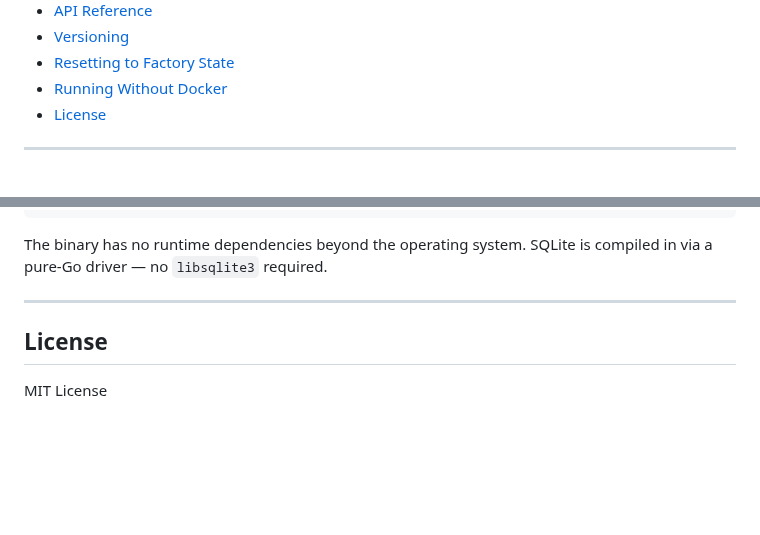
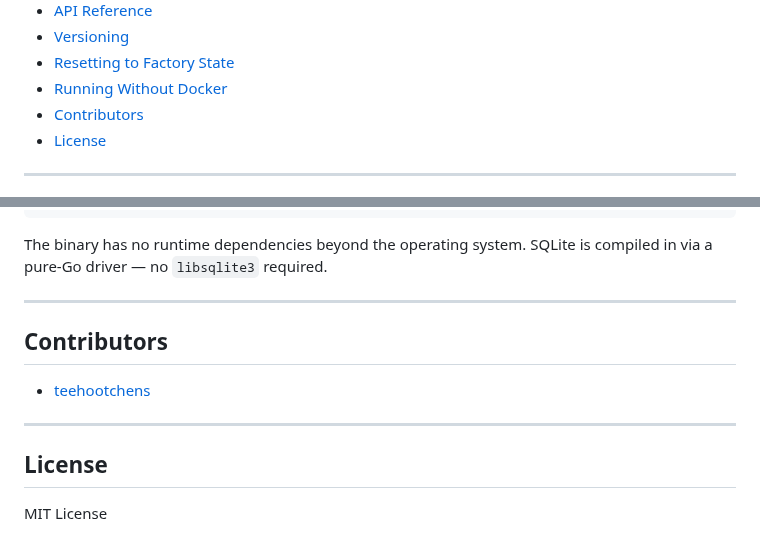
Before and after one commit to BushidoCyb3r/Archer, a Markdown page: README.md, 2 parts joined by grey strips. GitHub-like rendering; blank space fills up the shorter version.

Commit message:
Credit teehootchens as a contributor

```diff
--- a/README.md
+++ b/README.md
@@ -32,6 +32,7 @@ Archer is a self-hosted, open-source network threat detection platform that proc
 - [Versioning](#versioning)
 - [Resetting to Factory State](#resetting-to-factory-state)
 - [Running Without Docker](#running-without-docker)
+- [Contributors](#contributors)
 - [License](#license)
 
 ---
@@ -1387,6 +1388,12 @@ The binary has no runtime dependencies beyond the operating system. SQLite is co
 
 ---
 
+## Contributors
+
+- [teehootchens](https://github.com/teehootchens)
+
+---
+
 ## License
 
 MIT License
```
